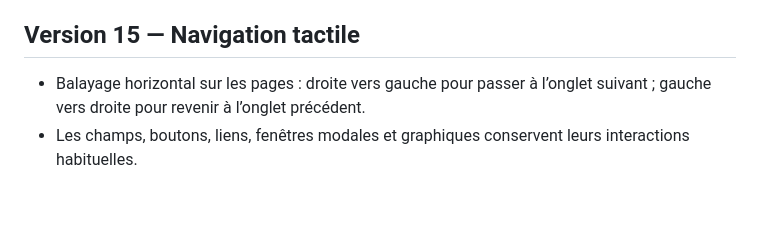
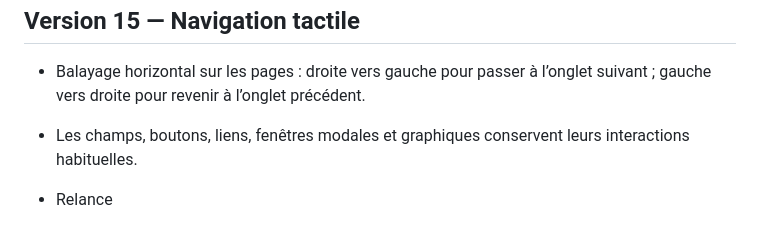
Before and after one commit to OlivierAutodesk/Id4_Oliv26, a Markdown page: README.md, the part around the change. Drawn GitHub-style; blank space fills up the shorter version.

```diff
--- a/README.md
+++ b/README.md
@@ -63,3 +63,5 @@ GitHub Pages sert généralement les sites publiés via `github.io` en HTTPS. Un
 
 - Balayage horizontal sur les pages : droite vers gauche pour passer à l’onglet suivant ; gauche vers droite pour revenir à l’onglet précédent.
 - Les champs, boutons, liens, fenêtres modales et graphiques conservent leurs interactions habituelles.
+
+- Relance
```
